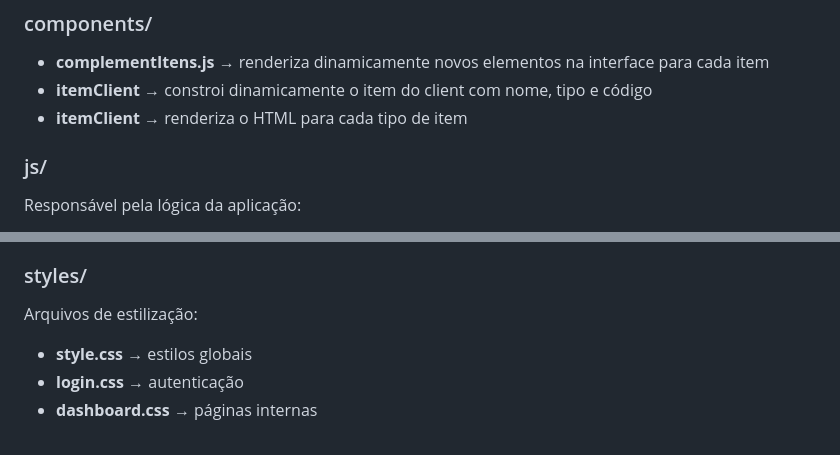
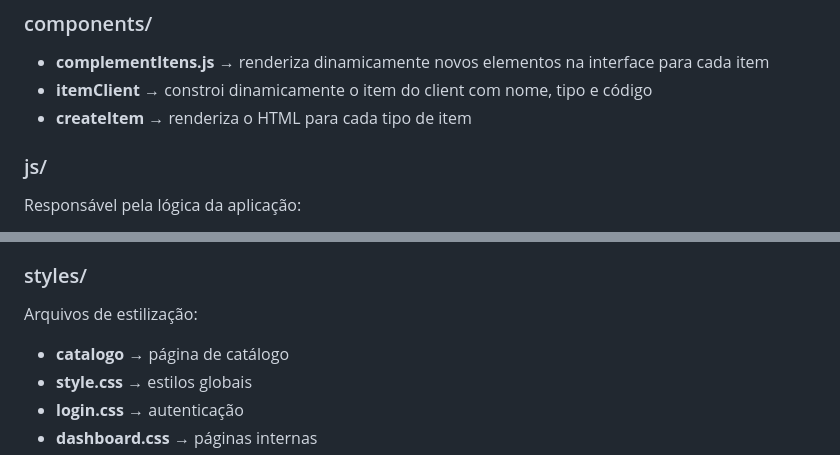
Before and after one commit to FernandoMendees/NovaStack-Livros, a Markdown page: README.md, 2 parts joined by grey strips. Drawn GitHub-style.

```diff
--- a/README.md
+++ b/README.md
@@ -98,7 +98,7 @@ Responsável pelas requisições à API:
 
 - **complementItens.js** → renderiza dinamicamente novos elementos na interface para cada item
 - **itemClient** → constroi dinamicamente o item do client com nome, tipo e código
-- **itemClient** → renderiza o HTML para cada tipo de item
+- **createItem** → renderiza o HTML para cada tipo de item
 
 ### js/
 
@@ -124,6 +124,7 @@ Estrutura das páginas da aplicação:
 
 Arquivos de estilização:
 
+- **catalogo** → página de catálogo
 - **style.css** → estilos globais
 - **login.css** → autenticação
 - **dashboard.css** → páginas internas
```
